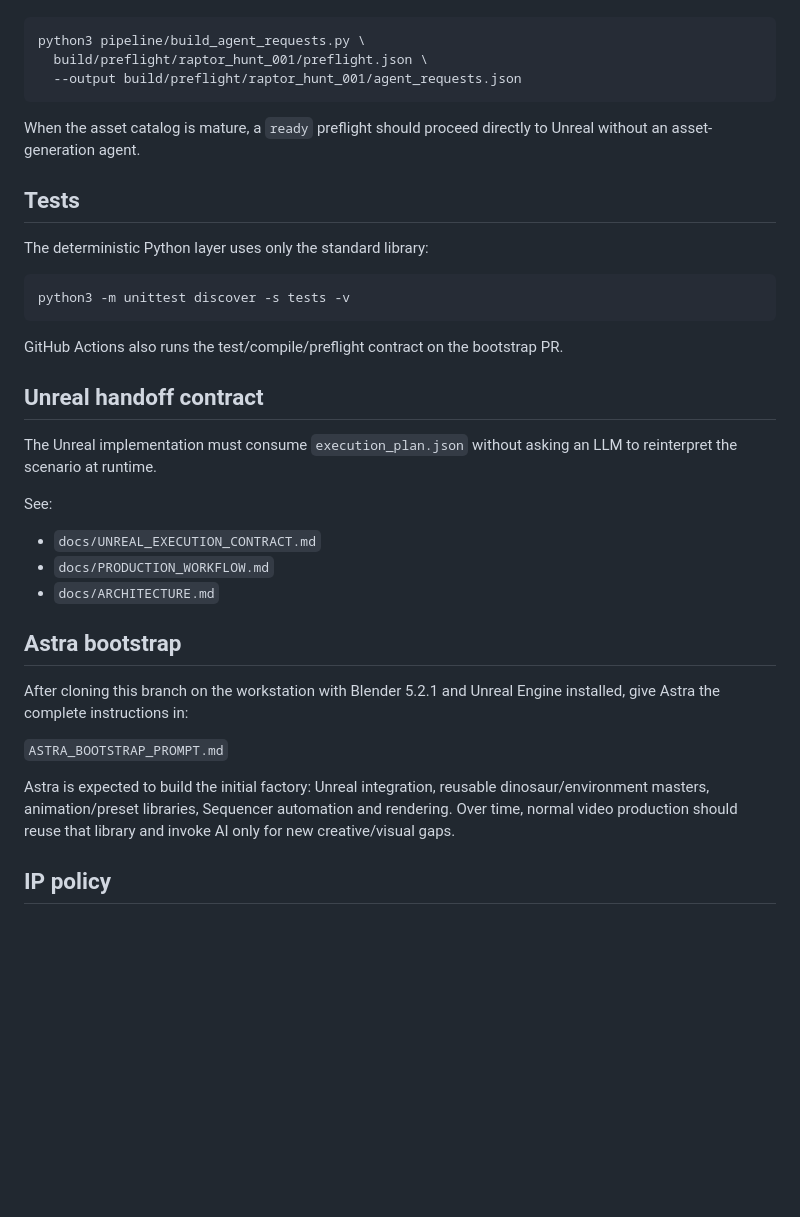
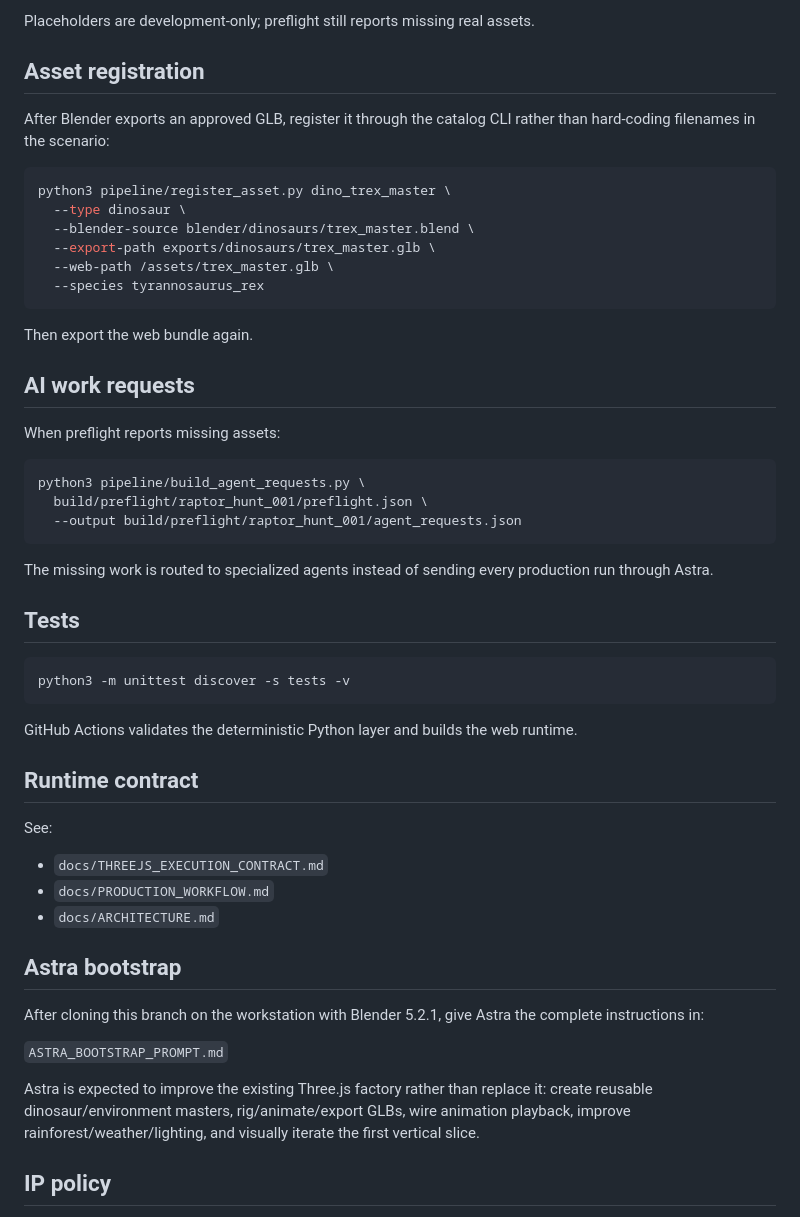
Before and after one commit to tuanna2/Dinosaur-Cinematic-Simulator, a Markdown page: README.md, the part around one of its changes. Rendered like a GitHub page; blank space fills up the shorter version.

````diff
--- a/README.md
+++ b/README.md
@@ -51,3 +79,23 @@ Turn those deterministic gaps into explicit AI work requests with:
+Placeholders are development-only; preflight still reports missing real assets.
+
+## Asset registration
+
+After Blender exports an approved GLB, register it through the catalog CLI rather than hard-coding filenames in the scenario:
+
+```bash
+python3 pipeline/register_asset.py dino_trex_master \
+  --type dinosaur \
+  --blender-source blender/dinosaurs/trex_master.blend \
+  --export-path exports/dinosaurs/trex_master.glb \
+  --web-path /assets/trex_master.glb \
+  --species tyrannosaurus_rex
+```
+
+Then export the web bundle again.
+
+## AI work requests
+
+When preflight reports missing assets:
 
 ```bash
 python3 pipeline/build_agent_requests.py \
@@ -55,35 +103,31 @@ python3 pipeline/build_agent_requests.py \
   --output build/preflight/raptor_hunt_001/agent_requests.json
 ```
 
-When the asset catalog is mature, a `ready` preflight should proceed directly to Unreal without an asset-generation agent.
+The missing work is routed to specialized agents instead of sending every production run through Astra.
 
 ## Tests
-
-The deterministic Python layer uses only the standard library:
 
 ```bash
 python3 -m unittest discover -s tests -v
 ```
 
-GitHub Actions also runs the test/compile/preflight contract on the bootstrap PR.
+GitHub Actions validates the deterministic Python layer and builds the web runtime.
 
-## Unreal handoff contract
-
-The Unreal implementation must consume `execution_plan.json` without asking an LLM to reinterpret the scenario at runtime.
+## Runtime contract
 
 See:
 
-- `docs/UNREAL_EXECUTION_CONTRACT.md`
+- `docs/THREEJS_EXECUTION_CONTRACT.md`
 - `docs/PRODUCTION_WORKFLOW.md`
 - `docs/ARCHITECTURE.md`
 
 ## Astra bootstrap
 
-After cloning this branch on the workstation with Blender 5.2.1 and Unreal Engine installed, give Astra the complete instructions in:
+After cloning this branch on the workstation with Blender 5.2.1, give Astra the complete instructions in:
 
 `ASTRA_BOOTSTRAP_PROMPT.md`
 
-Astra is expected to build the initial factory: Unreal integration, reusable dinosaur/environment masters, animation/preset libraries, Sequencer automation and rendering. Over time, normal video production should reuse that library and invoke AI only for new creative/visual gaps.
+Astra is expected to improve the existing Three.js factory rather than replace it: create reusable dinosaur/environment masters, rig/animate/export GLBs, wire animation playback, improve rainforest/weather/lighting, and visually iterate the first vertical slice.
 
 ## IP policy
 
````
Also changed, not shown: other parts of README.md (+42 -14 lines).
